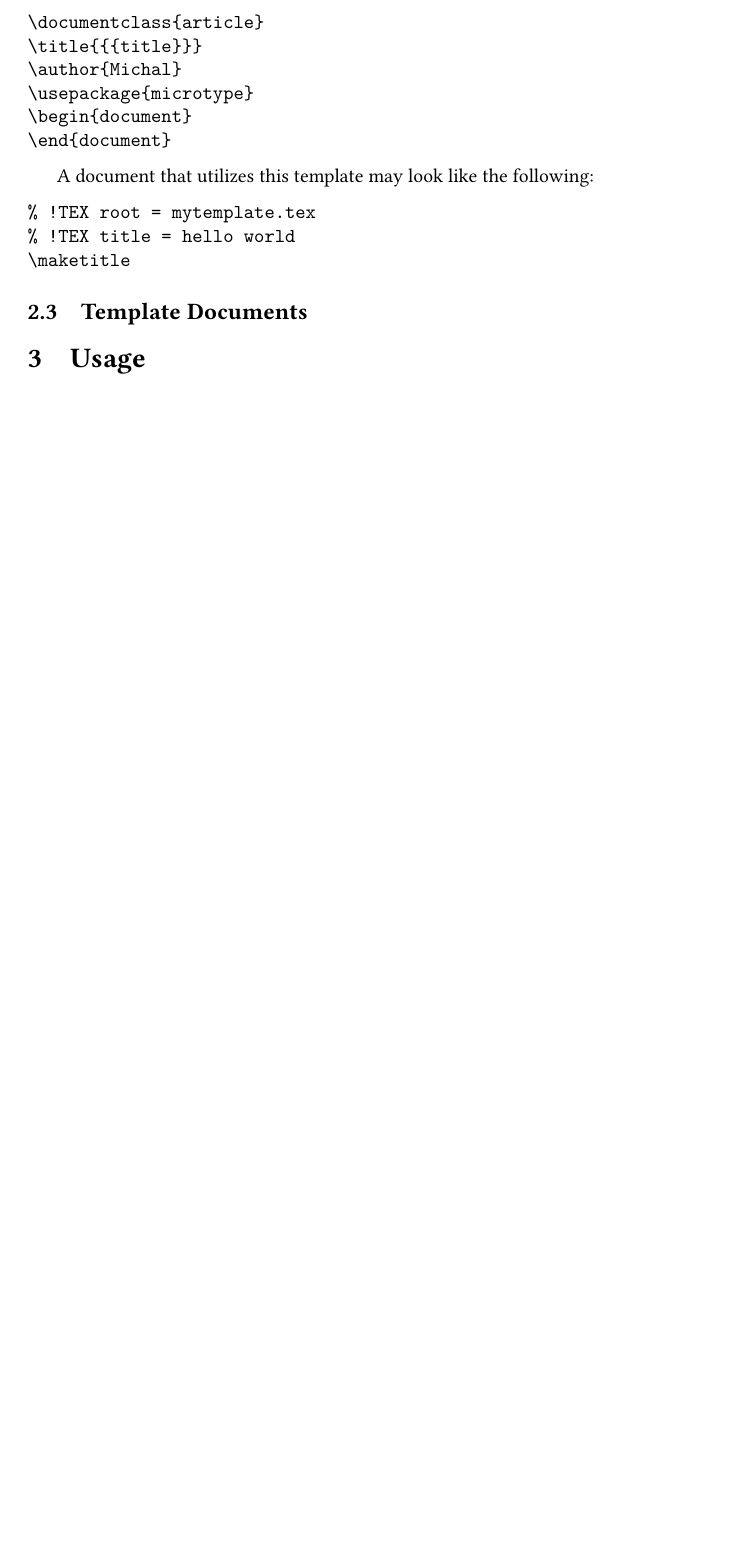
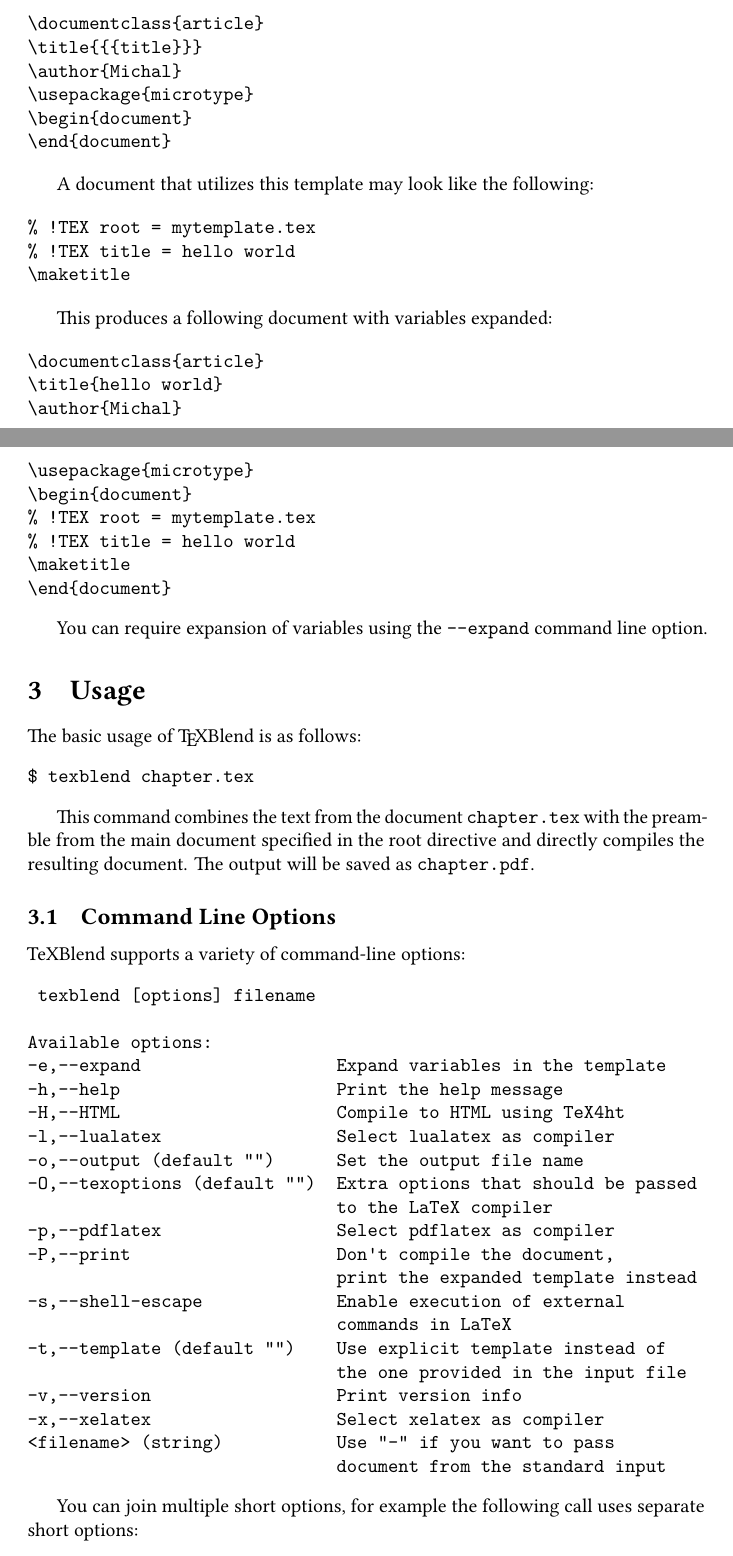
Before and after one commit to michal-h21/texblend, a LaTeX document (texblend-doc.tex, which reads intro.tex, usage.tex): part of page 3 of 4 before the commit and two parts of pages 3 and 4 of 5 after it, the two joined at a grey line, cut so that both start at the same text, the shorter picture padded with empty space. Compiled offline with LuaLaTeX.

Commit message:
documentation done

```diff
--- a/intro.tex
+++ b/intro.tex
@@ -134,5 +135,18 @@
 \end{verbatim}
 
 
+This produces a following document with variables expanded:
 
-\subsection{Template Documents}
+\begin{verbatim}
+\documentclass{article}
+\title{hello world}
+\author{Michal}
+\usepackage{microtype}
+\begin{document}
+% !TEX root = mytemplate.tex
+% !TEX title = hello world
+\maketitle
+\end{document}
+\end{verbatim}
+
+You can require expansion of variables using the \verb|--expand| command line option.
--- a/usage.tex
+++ b/usage.tex
@@ -1 +1,43 @@
+% !TEX root = texblend-doc.tex
+% !TEX TS-program = lualatex
 \section{Usage}
+
+The basic usage of \TeX Blend is as follows:
+
+\begin{verbatim}
+$ texblend chapter.tex
+\end{verbatim}
+
+This command combines the text from the document \texttt{chapter.tex} with the preamble
+from the main document specified in the root directive and directly compiles
+the resulting document. The output will be saved as \texttt{chapter.pdf}.
+
+\subsection{Command Line Options}
+
+TeXBlend supports a variety of command-line options:
+
+\begin{verbatim}
+ texblend [options] filename
+
+Available options:
+-e,--expand                   Expand variables in the template
+-h,--help                     Print the help message
+-H,--HTML                     Compile to HTML using TeX4ht
+-l,--lualatex                 Select lualatex as compiler
+-o,--output (default "")      Set the output file name
+-O,--texoptions (default "")  Extra options that should be passed
+                              to the LaTeX compiler
+-p,--pdflatex                 Select pdflatex as compiler
+-P,--print                    Don't compile the document,
+                              print the expanded template instead
+-s,--shell-escape             Enable execution of external
+                              commands in LaTeX
+-t,--template (default "")    Use explicit template instead of
+                              the one provided in the input file
+-v,--version                  Print version info
+-x,--xelatex                  Select xelatex as compiler
+<filename> (string)           Use "-" if you want to pass
+                              document from the standard input
+\end{verbatim}
+
+You can join multiple short options, for example the following call uses separate short options:
@@ -1,0 +51 @@
+\begin{verbatim}
@@ -1,0 +78 @@
+Instead of the main document specified in the \verb'root' directive, you can use
@@ -13,3 +98,2 @@
 
 \begin{verbatim}
-$ texblend  -H -O '- "fn-in"' sample.tex
```
Also changed, not shown: intro.tex (11 more changed lines), usage.tex (56 more changed lines).
